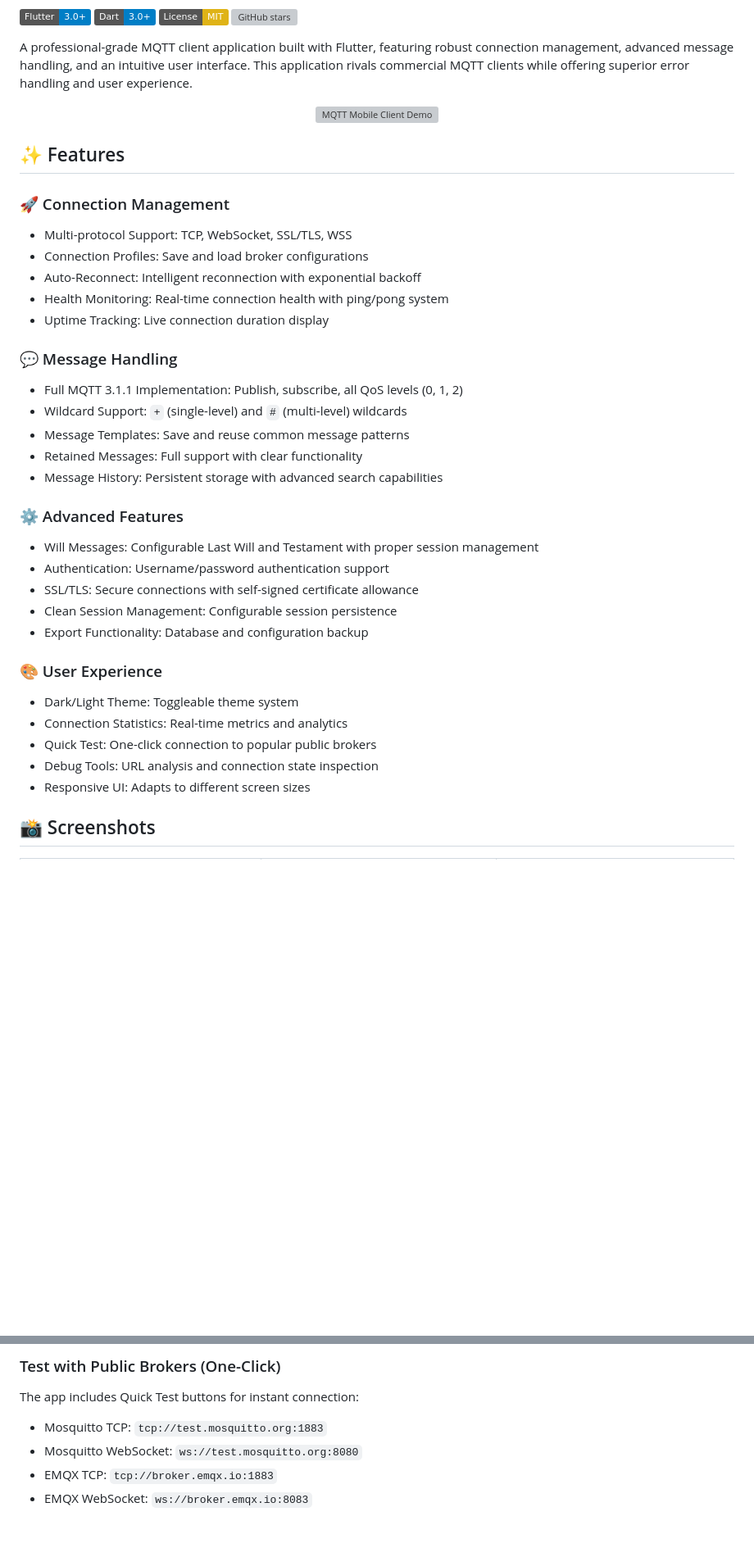
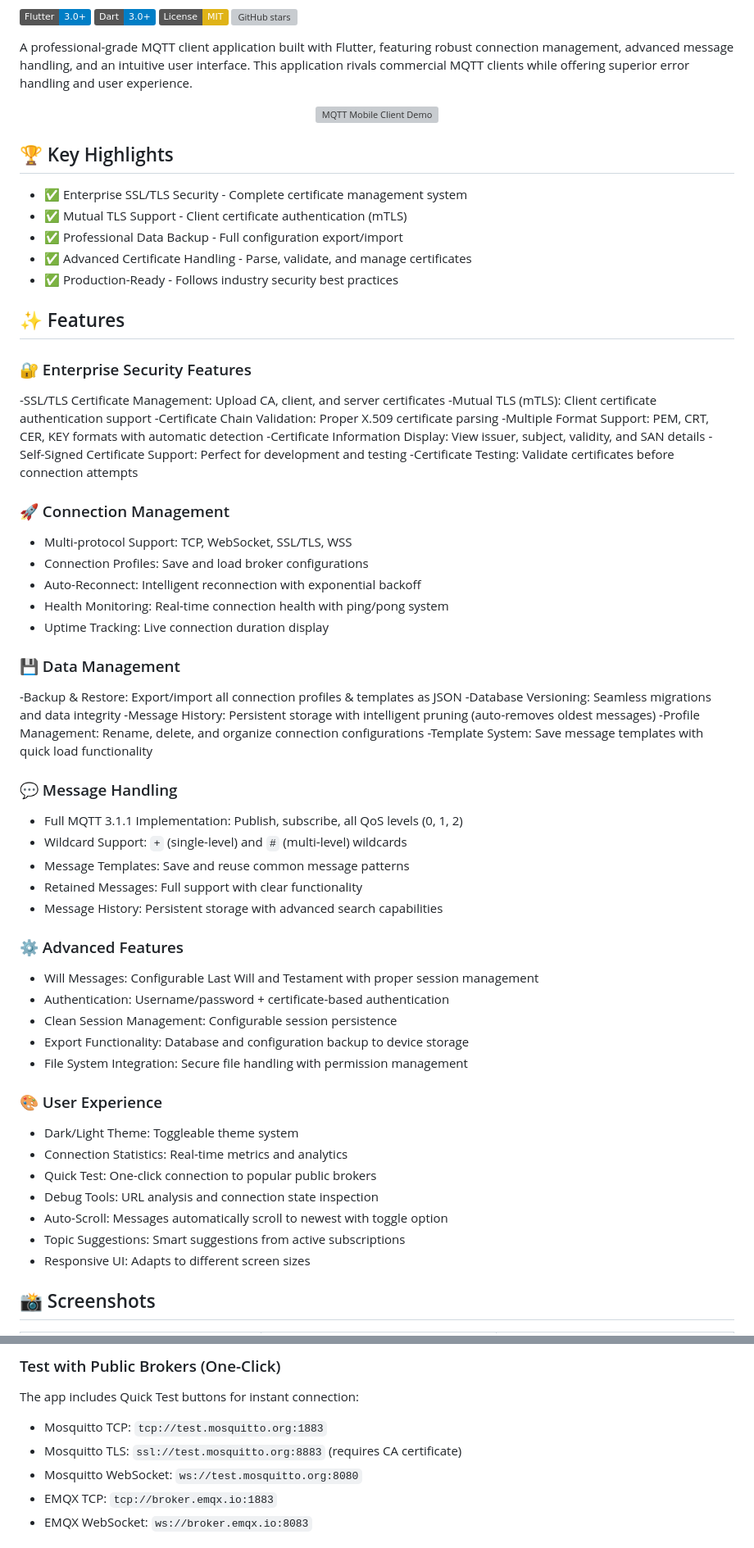
Before and after one commit to nipulsandeepa/Mqtt-Mobile-Client, a Markdown page: README.md, 2 parts joined by grey strips. Shown at 82% size. Rendered like a GitHub page; badges without logos; blank space fills up the shorter version; grey boxes are pictures that could not be loaded.

Commit message:
Update README with key highlights and features
Added key highlights and detailed features for enterprise security, connection management, data management, message handling, advanced features, and user experience.

```diff
--- a/README.md
+++ b/README.md
@@ -11,7 +11,25 @@ A professional-grade MQTT client application built with Flutter, featuring robus
   <img src="screenshots/app_demo.gif" width="80%" alt="MQTT Mobile Client Demo">
 </div>
 
+## 🏆 Key Highlights
+- ✅ Enterprise SSL/TLS Security - Complete certificate management system
+- ✅ Mutual TLS Support - Client certificate authentication (mTLS)
+- ✅ Professional Data Backup - Full configuration export/import
+- ✅ Advanced Certificate Handling - Parse, validate, and manage certificates
+- ✅ Production-Ready - Follows industry security best practices
+
 ## ✨ Features
+
+
+### 🔐 Enterprise Security Features
+-SSL/TLS Certificate Management: Upload CA, client, and server certificates
+-Mutual TLS (mTLS): Client certificate authentication support
+-Certificate Chain Validation: Proper X.509 certificate parsing
+-Multiple Format Support: PEM, CRT, CER, KEY formats with automatic detection
+-Certificate Information Display: View issuer, subject, validity, and SAN details
+-Self-Signed Certificate Support: Perfect for development and testing
+-Certificate Testing: Validate certificates before connection attempts
+
 
 ### 🚀 Connection Management
 - Multi-protocol Support: TCP, WebSocket, SSL/TLS, WSS
@@ -19,6 +37,13 @@ A professional-grade MQTT client application built with Flutter, featuring robus
 - Auto-Reconnect: Intelligent reconnection with exponential backoff
 - Health Monitoring: Real-time connection health with ping/pong system
 - Uptime Tracking: Live connection duration display
+
+### 💾 Data Management
+-Backup & Restore: Export/import all connection profiles & templates as JSON
+-Database Versioning: Seamless migrations and data integrity
+-Message History: Persistent storage with intelligent pruning (auto-removes oldest messages)
+-Profile Management: Rename, delete, and organize connection configurations
+-Template System: Save message templates with quick load functionality
 
 ### 💬 Message Handling
 - Full MQTT 3.1.1 Implementation: Publish, subscribe, all QoS levels (0, 1, 2)
@@ -29,16 +54,18 @@ A professional-grade MQTT client application built with Flutter, featuring robus
 
 ### ⚙️ Advanced Features
 - Will Messages: Configurable Last Will and Testament with proper session management
-- Authentication: Username/password authentication support
-- SSL/TLS: Secure connections with self-signed certificate allowance
+- Authentication: Username/password + certificate-based authentication
 - Clean Session Management: Configurable session persistence
-- Export Functionality: Database and configuration backup
+- Export Functionality: Database and configuration backup to device storage
+- File System Integration: Secure file handling with permission management
 
 ### 🎨 User Experience
 - Dark/Light Theme: Toggleable theme system
 - Connection Statistics: Real-time metrics and analytics
 - Quick Test: One-click connection to popular public brokers
 - Debug Tools: URL analysis and connection state inspection
+- Auto-Scroll: Messages automatically scroll to newest with toggle option
+- Topic Suggestions: Smart suggestions from active subscriptions
 - Responsive UI: Adapts to different screen sizes
 
 ## 📸 Screenshots
@@ -61,6 +88,7 @@ A professional-grade MQTT client application built with Flutter, featuring robus
 The app includes Quick Test buttons for instant connection:
 
 - Mosquitto TCP: `tcp://test.mosquitto.org:1883`
+- Mosquitto TLS: `ssl://test.mosquitto.org:8883` (requires CA certificate)
 - Mosquitto WebSocket: `ws://test.mosquitto.org:8080`
 - EMQX TCP: `tcp://broker.emqx.io:1883`
 - EMQX WebSocket: `ws://broker.emqx.io:8083`
```
